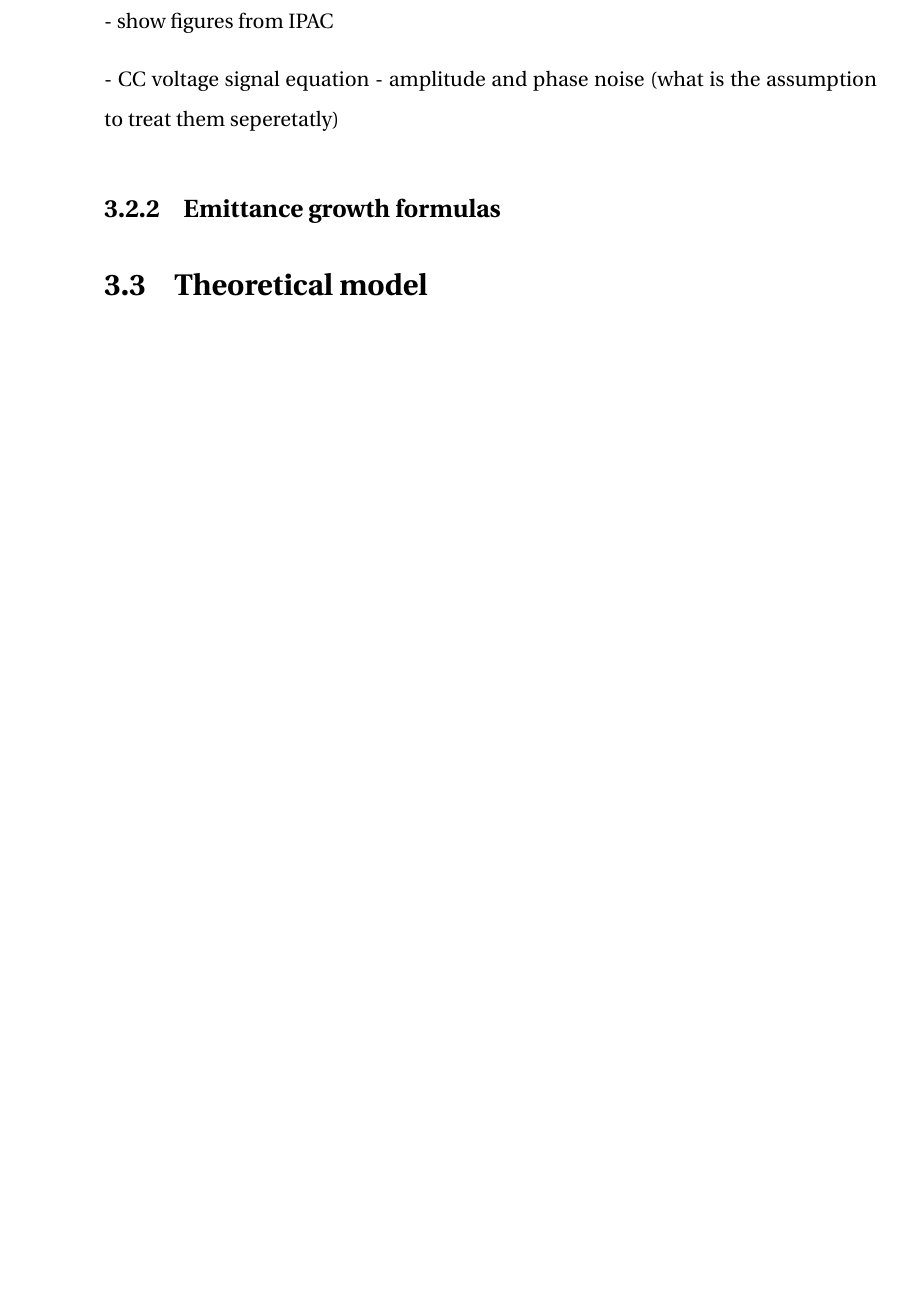
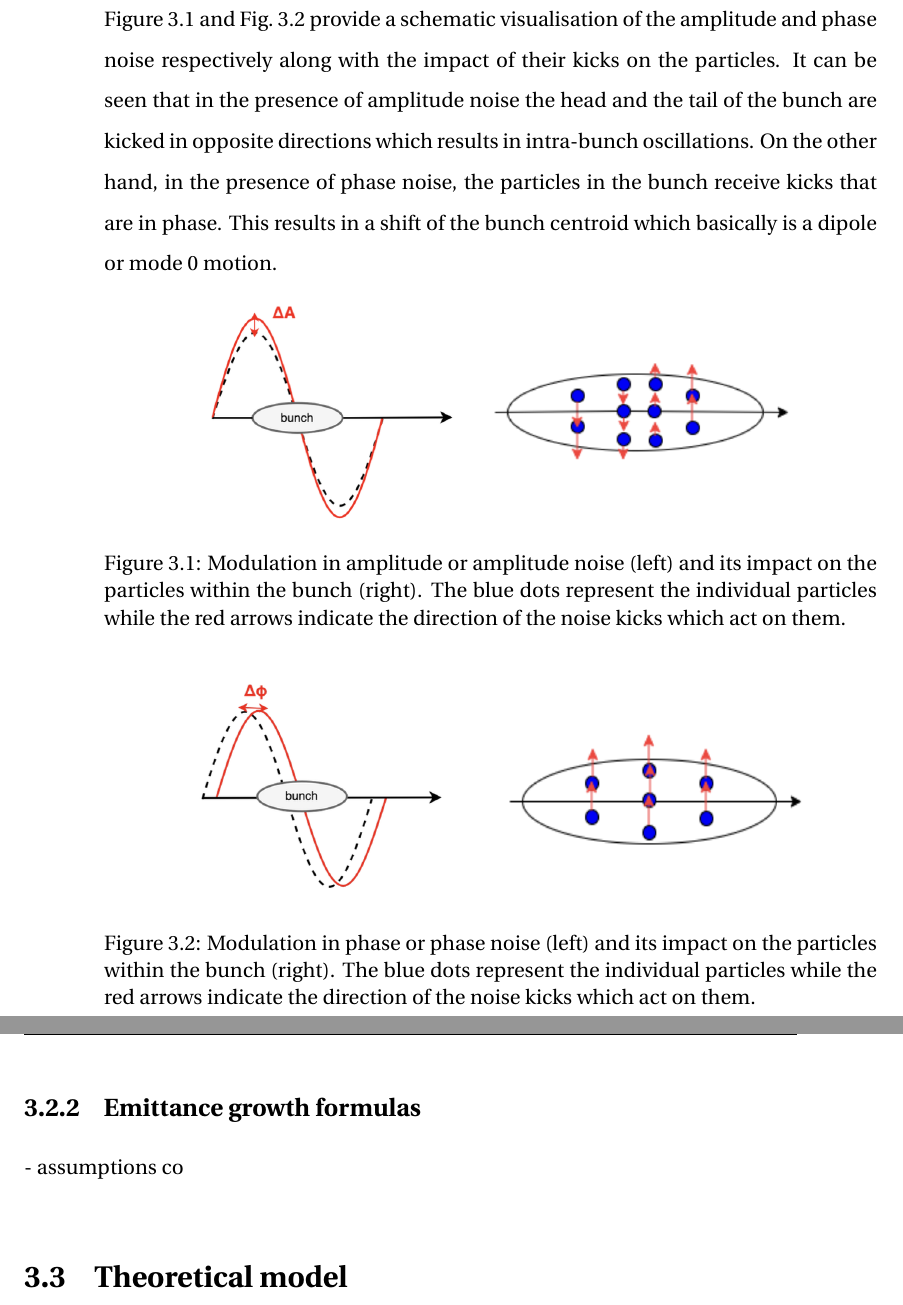
Before and after one commit to natriant/PhD_thesis, a LaTeX thesis (main.tex, which reads chapters/chapter03.tex): part of page 65 of 144 before the commit and two parts of pages 67 and 68 of 147 after it, the two joined at a grey line, cut at the place of the change, the shorter picture padded with empty space. Compiled offline with pdfLaTeX.

Commit message:
figures illustrating the impact of amplitude and phase noise kicks

```diff
--- a/chapters/chapter03.tex
+++ b/chapters/chapter03.tex
@@ -67,16 +67,27 @@ To this end, and following the analysis in Ref.~\cite{PhysRevSTAB.18.101001} and
 
 where $u^\prime$, with $u=(x,y)$, is the normalised transverse momentum and $z$ the longitudinal co-ordinate of each particle as defined in Eq.~\eqref{eq:particle_coordinates}, $\CCfrequency$ is the $\CC$ frequency, $c$ is the speed of light and $\beta_0$ the relativistic $\beta$. Finally, $A=\CCvoltage /(E_b \cdot \Delta A )$ or $A=\CCvoltage /(E_b \cdot \Delta \phi )$ the scaling factor for amplitude or phase noise respectively. The typicall value of $A$ that will be used in the simulations later is $10^{-8}$.
 
+% The following paragraph is inspired by what I said in the IPAC talk.
+Figure~\ref{fig:amplitude_noise} and Fig.~\ref{fig:phase_noise} provide a schematic visualisation of the amplitude and phase noise respectively along with the impact of their kicks on the particles. It can be seen that in the presence of amplitude noise the head and the tail of the bunch are kicked in opposite directions which results in intra-bunch oscillations. On the other hand, in the presence of phase noise, the particles in the bunch receive kicks that are in phase. This results in a shift of the bunch centroid which basically is a dipole or mode 0 motion.
 
-- show figures from IPAC
+\begin{figure}[!h] % at the directory of ipac22
+    \centering
+    \includegraphics[width=0.8\textwidth]{images/Ch3/amplitude_noise.png}
+        \caption{Modulation in amplitude or amplitude noise (left) and its impact on the particles within the bunch (right). The blue dots represent the individual particles while the red arrows indicate the direction of the noise kicks which act on them.}
+        \label{fig:amplitude_noise}
+ \end{figure}
 
-- CC voltage signal equation
-- amplitude and phase noise (what is the assumption to treat them seperetatly)
-
+ \begin{figure}[!h] % at the directory of ipac22
+    \centering
+    \includegraphics[width=0.85\textwidth]{images/Ch3/phase_noise.png}
+        \caption{Modulation in phase or phase noise (left) and its impact on the particles within the bunch (right). The blue dots represent the individual particles while the red arrows indicate the direction of the noise kicks which act on them.}
+        \label{fig:phase_noise}
+ \end{figure}
 
 
 \subsection{Emittance growth formulas}
-
+- assumptions
+ co
 
 
 
```
Also changed, not shown: images/Ch3/amplitude_noise.png (added), images/Ch3/amplitude_noise_v2.drawio.png (added), images/Ch3/amplitude_rf_noise.png (added), images/Ch3/phase_noise.png (added), images/Ch3/phase_noise_v2.drawio.png (added), images/Ch3/phase_rf_noise.png (added), 3 other files.
